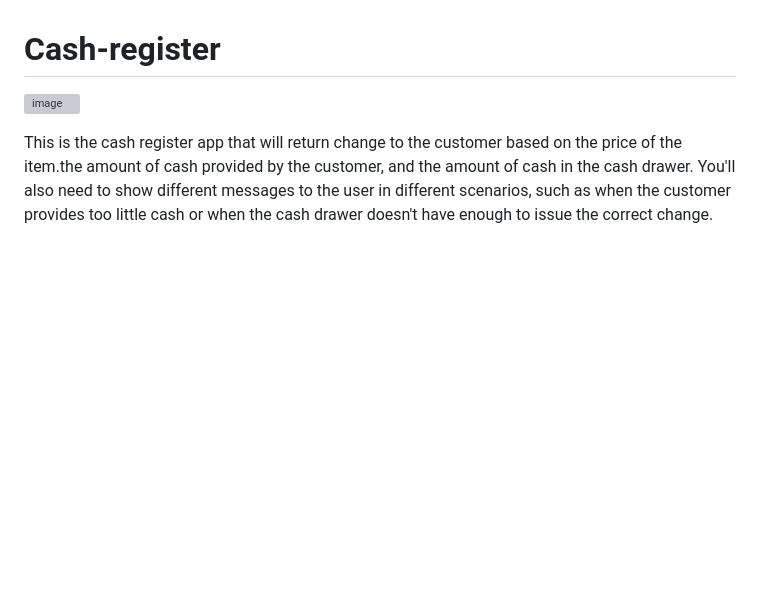
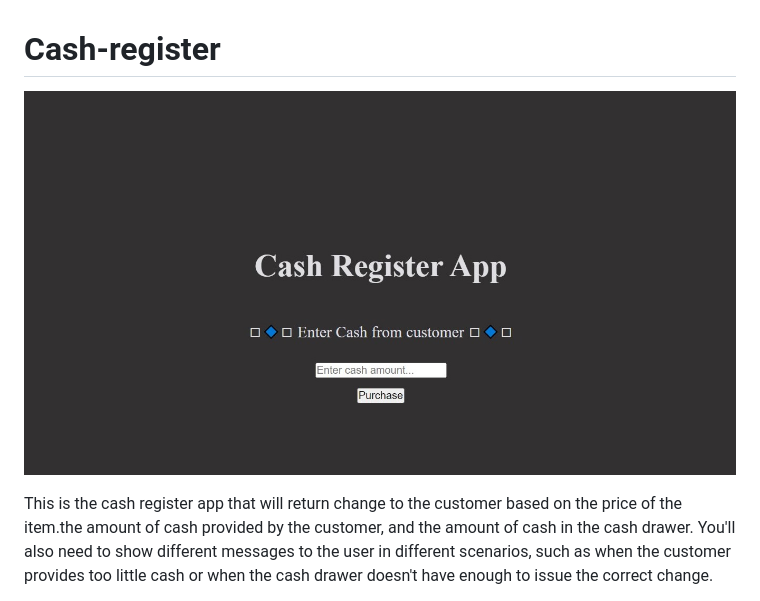
Before and after one commit to WALWALASAFI/Cash-register, a Markdown page: README.md, the part around the change. Drawn GitHub-style; pictures changed too: image/SharedScreenshot.jpg (added); blank space fills up the shorter version; grey boxes are pictures that could not be loaded.

```diff
--- a/README.md
+++ b/README.md
@@ -1,6 +1,5 @@
 # Cash-register
-
-![image](image/pic.jpg)
+![image](image/SharedScreenshot.jpg)
 
 This is the cash register  app that will return change to the customer based on the price of the item.the amount of cash provided by the customer, and the amount of cash in the cash drawer. You'll also need to show different messages to the user in different scenarios, such as when the customer provides too little cash or when the cash drawer doesn't have enough to issue the correct change.
 
```
Also changed, not shown: 1 other file.
